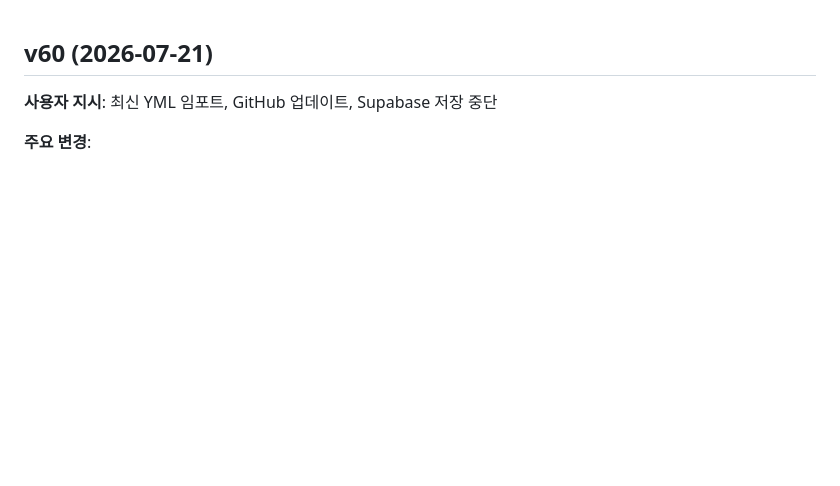
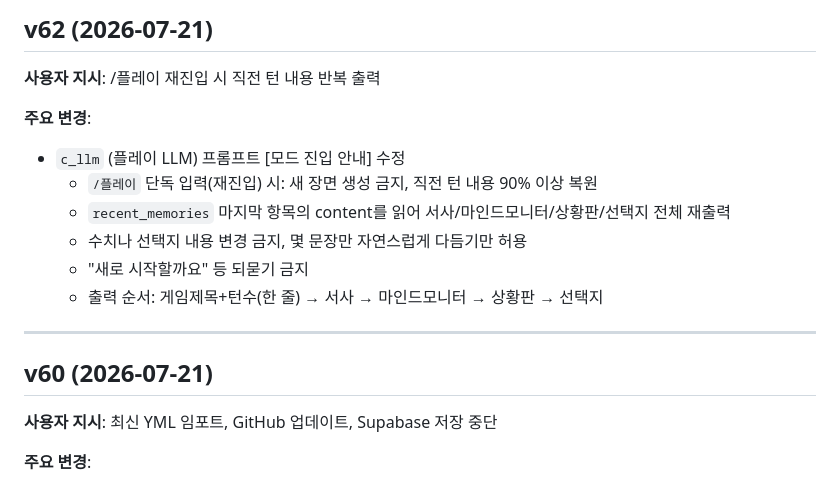
Before and after one commit to zeroslove-ai/py-all, a Markdown page: yml/CHANGELOG.md, the part around the change. GitHub-like rendering; blank space fills up the shorter version.

Commit message:
Update CHANGELOG: add v62 entry

```diff
--- a/yml/CHANGELOG.md
+++ b/yml/CHANGELOG.md
@@ -1,3 +1,17 @@
+## v62 (2026-07-21)
+
+**사용자 지시**: /플레이 재진입 시 직전 턴 내용 반복 출력
+
+**주요 변경**:
+- `c_llm` (플레이 LLM) 프롬프트 [모드 진입 안내] 수정
+  - `/플레이` 단독 입력(재진입) 시: 새 장면 생성 금지, 직전 턴 내용 90% 이상 복원
+  - `recent_memories` 마지막 항목의 content를 읽어 서사/마인드모니터/상황판/선택지 전체 재출력
+  - 수치나 선택지 내용 변경 금지, 몇 문장만 자연스럽게 다듬기만 허용
+  - "새로 시작할까요" 등 되묻기 금지
+  - 출력 순서: 게임제목+턴수(한 줄) → 서사 → 마인드모니터 → 상황판 → 선택지
+
+---
+
 ## v60 (2026-07-21)
 
 **사용자 지시**: 최신 YML 임포트, GitHub 업데이트, Supabase 저장 중단
```
